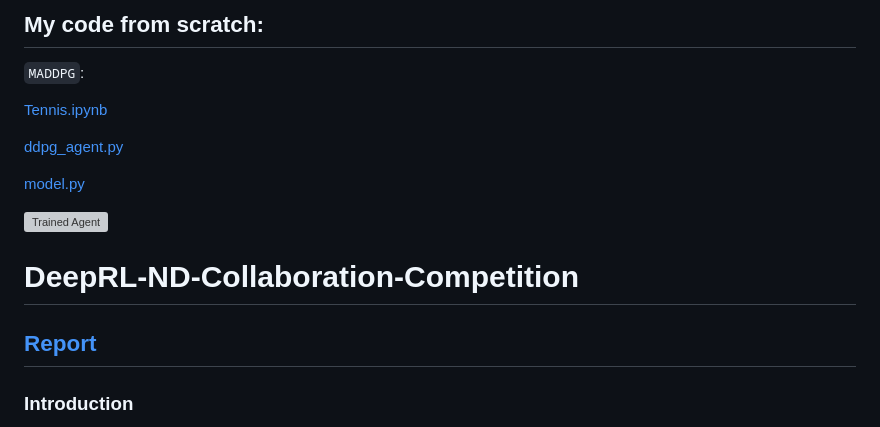
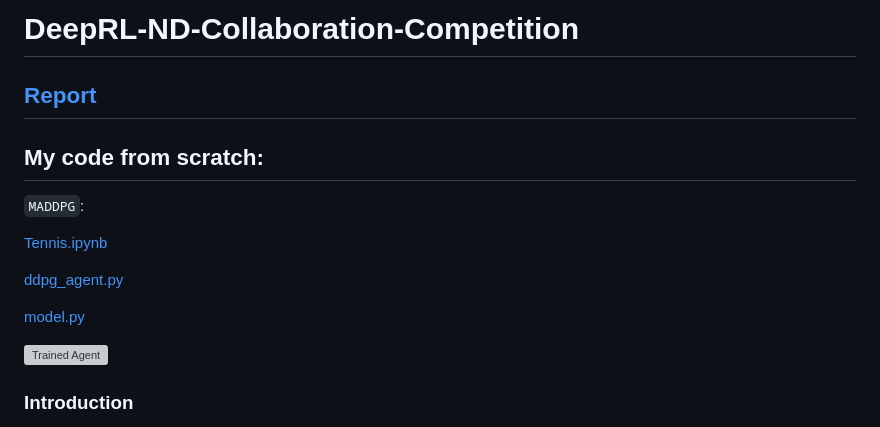
Before and after one commit to bmaxdk/DeepRL-ND-Collaboration-Competition, a Markdown page: README.md, the part around the change. Drawn GitHub-style; grey boxes are pictures that could not be loaded.

```diff
--- a/README.md
+++ b/README.md
@@ -1,4 +1,6 @@
 [//]: # (Image References)
+# DeepRL-ND-Collaboration-Competition
+## [Report](https://github.com/bmaxdk/DeepRL-ND-Collaboration-Competition/blob/main/Report.pdf)
 
 [image1]:https://github.com/bmaxdk/DeepRL-ND-Collaboration-Competition/blob/main/img_tennis_play.png "Trained Agent"
 ## My code from scratch:
@@ -13,9 +15,6 @@
 
 ![Trained Agent][image1]
 
-
-# DeepRL-ND-Collaboration-Competition
-## [Report](https://github.com/bmaxdk/DeepRL-ND-Collaboration-Competition/blob/main/Report.pdf)
 
 ### Introduction
 
```
